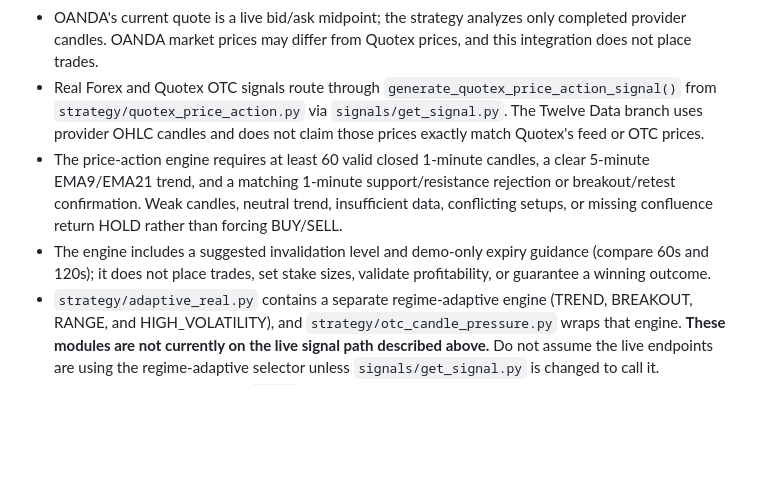
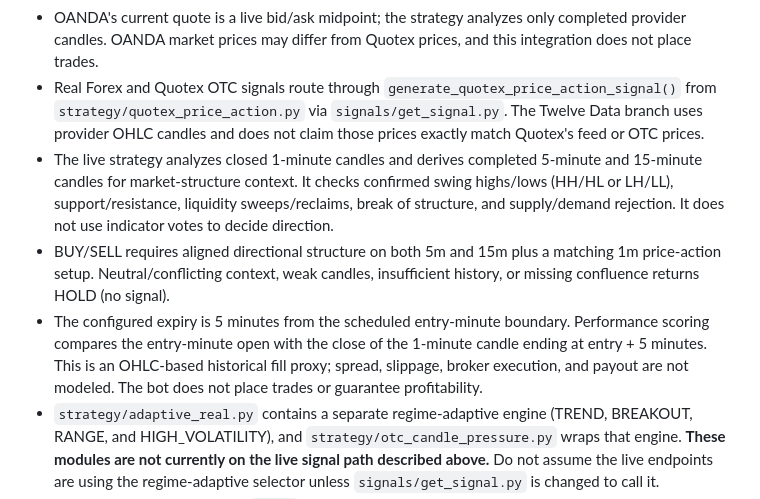
Before and after one commit to Kayum000/mmc-treading-bot, a Markdown page: README.md, the part around the change. Drawn GitHub-style; blank space fills up the shorter version.

Commit message:
Document market-structure strategy and five-minute expiry

```diff
--- a/README.md
+++ b/README.md
@@ -8,8 +8,9 @@ A market-signal engine for selected Real Forex and Quotex OTC 1-minute markets.
 - **Quotex OTC:** signals use closed candles from the selected OTC market collected from the user's authenticated Quotex browser session. OTC is not substituted with Forex prices.
 - OANDA's current quote is a live bid/ask midpoint; the strategy analyzes only completed provider candles. OANDA market prices may differ from Quotex prices, and this integration does not place trades.
 - Real Forex and Quotex OTC signals route through `generate_quotex_price_action_signal()` from `strategy/quotex_price_action.py` via `signals/get_signal.py`. The Twelve Data branch uses provider OHLC candles and does not claim those prices exactly match Quotex's feed or OTC prices.
-- The price-action engine requires at least 60 valid closed 1-minute candles, a clear 5-minute EMA9/EMA21 trend, and a matching 1-minute support/resistance rejection or breakout/retest confirmation. Weak candles, neutral trend, insufficient data, conflicting setups, or missing confluence return HOLD rather than forcing BUY/SELL.
-- The engine includes a suggested invalidation level and demo-only expiry guidance (compare 60s and 120s); it does not place trades, set stake sizes, validate profitability, or guarantee a winning outcome.
+- The live strategy analyzes closed 1-minute candles and derives completed 5-minute and 15-minute candles for market-structure context. It checks confirmed swing highs/lows (HH/HL or LH/LL), support/resistance, liquidity sweeps/reclaims, break of structure, and supply/demand rejection. It does not use indicator votes to decide direction.
+- BUY/SELL requires aligned directional structure on both 5m and 15m plus a matching 1m price-action setup. Neutral/conflicting context, weak candles, insufficient history, or missing confluence returns HOLD (no signal).
+- The configured expiry is 5 minutes from the scheduled entry-minute boundary. Performance scoring compares the entry-minute open with the close of the 1-minute candle ending at entry + 5 minutes. This is an OHLC-based historical fill proxy; spread, slippage, broker execution, and payout are not modeled. The bot does not place trades or guarantee profitability.
 - `strategy/adaptive_real.py` contains a separate regime-adaptive engine (TREND, BREAKOUT, RANGE, and HIGH_VOLATILITY), and `strategy/otc_candle_pressure.py` wraps that engine. **These modules are not currently on the live signal path described above.** Do not assume the live endpoints are using the regime-adaptive selector unless `signals/get_signal.py` is changed to call it.
 - The hybrid strategy accepts a `ticks` argument, but its current decision logic is candle/indicator based; the live signal path should not be described as using a tick-pressure fallback.
 
```
